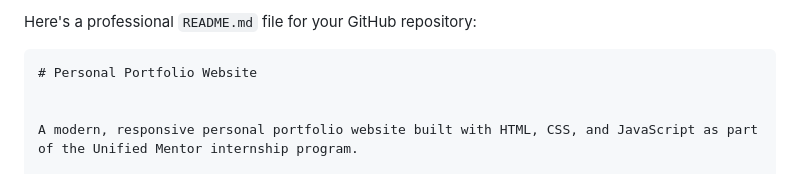
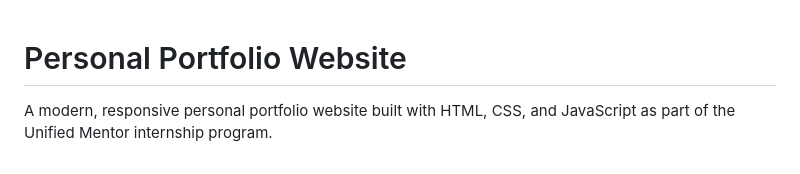
Before and after one commit to devisree5/personal-portfolio, a Markdown page: README.md, the part around the change. GitHub-like rendering.

````diff
--- a/README.md
+++ b/README.md
@@ -1,6 +1,3 @@
-Here's a professional `README.md` file for your GitHub repository:
-
-```markdown
 # Personal Portfolio Website
 
 
````
